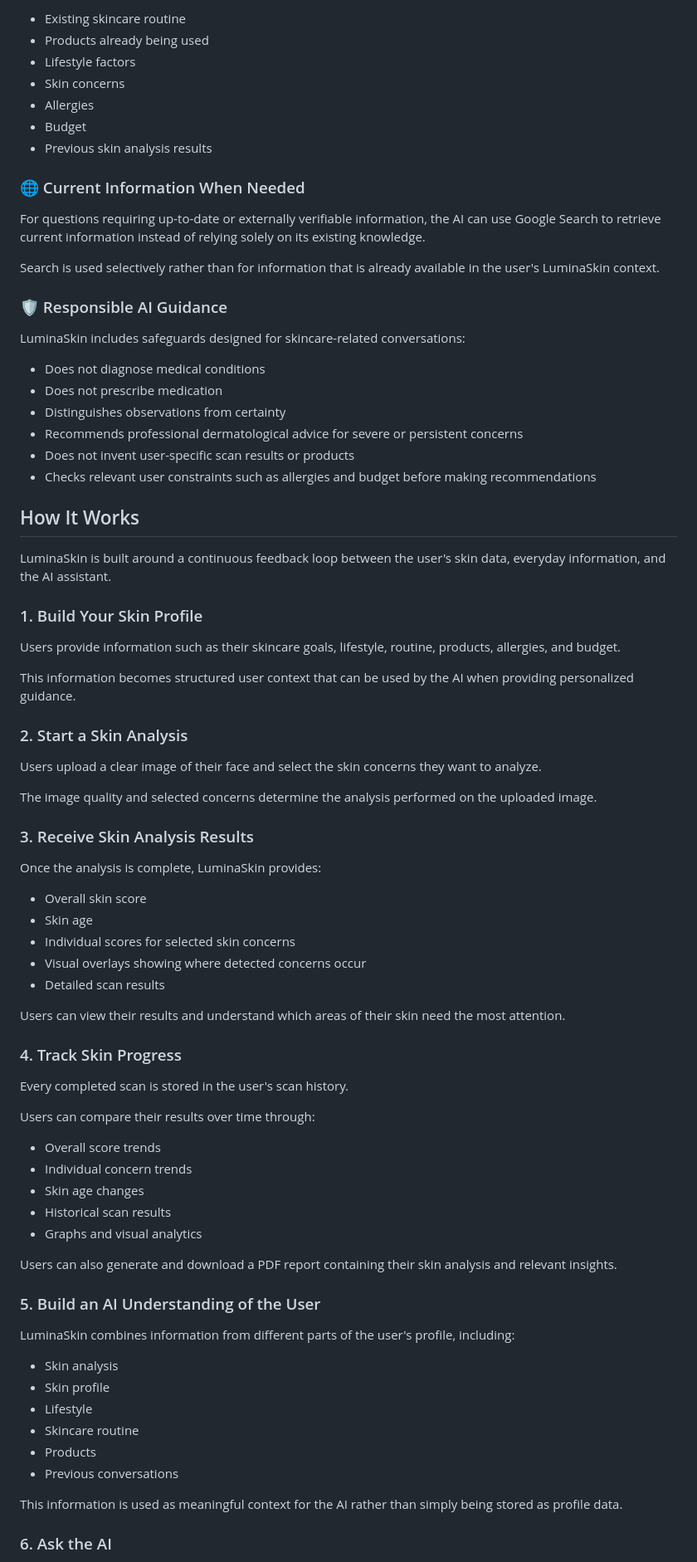
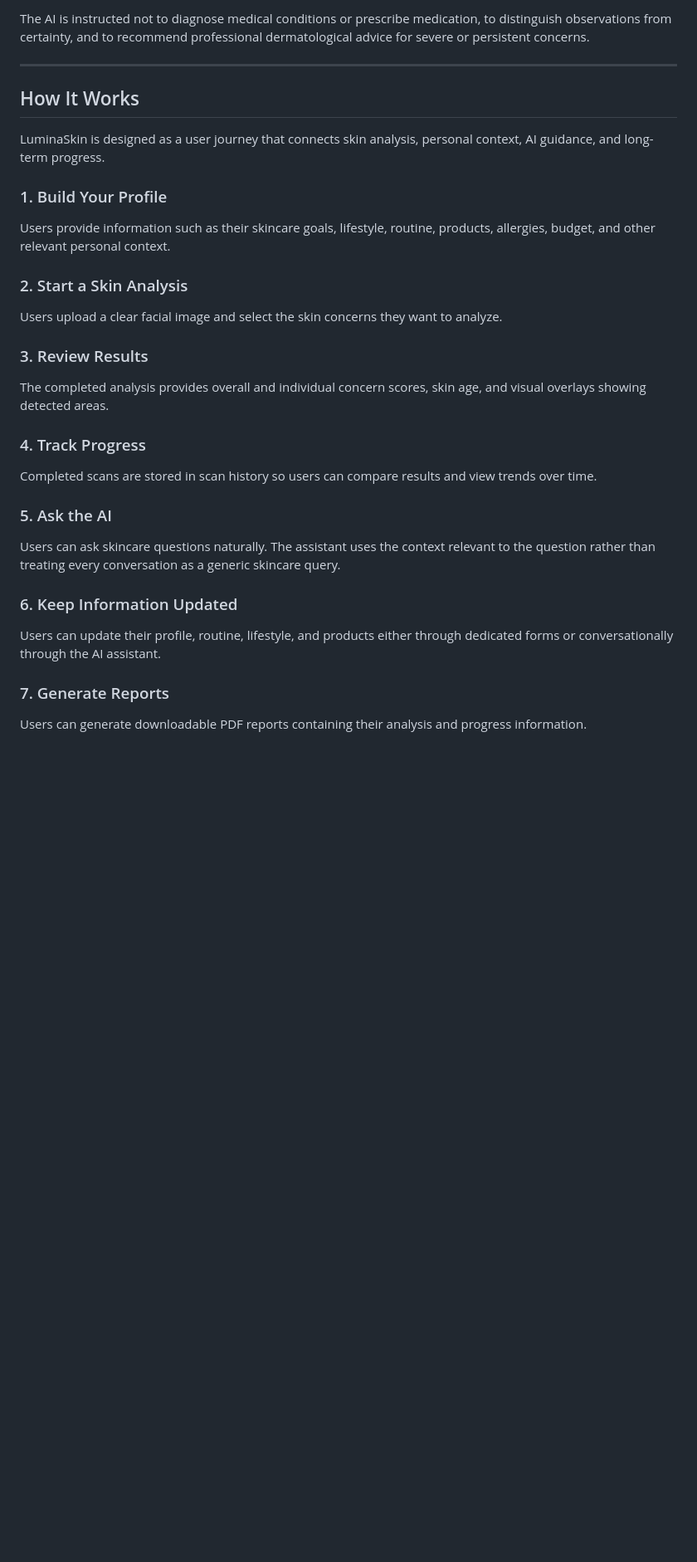
Before and after one commit to Kevhand/LuminaSkin, a Markdown page: readme.md, the part around one of its changes. Shown at 83% size. Drawn GitHub-style; blank space fills up the shorter version.

```diff
--- a/readme.md
+++ b/readme.md
@@ -79,86 +82,37 @@ Recommendations can take into account:
 
-- Existing skincare routine
-- Products already being used
-- Lifestyle factors
-- Skin concerns
-- Allergies
-- Budget
-- Previous skin analysis results
+The AI is instructed not to diagnose medical conditions or prescribe medication, to distinguish observations from certainty, and to recommend professional dermatological advice for severe or persistent concerns.
 
-### 🌐 Current Information When Needed
-
-For questions requiring up-to-date or externally verifiable information, the AI can use Google Search to retrieve current information instead of relying solely on its existing knowledge.
-
-Search is used selectively rather than for information that is already available in the user's LuminaSkin context.
-
-### 🛡️ Responsible AI Guidance
-
-LuminaSkin includes safeguards designed for skincare-related conversations:
-
-- Does not diagnose medical conditions
-- Does not prescribe medication
-- Distinguishes observations from certainty
-- Recommends professional dermatological advice for severe or persistent concerns
-- Does not invent user-specific scan results or products
-- Checks relevant user constraints such as allergies and budget before making recommendations
-
-
-
+---
 
 ## How It Works
 
-LuminaSkin is built around a continuous feedback loop between the user's skin data, everyday information, and the AI assistant.
+LuminaSkin is designed as a user journey that connects skin analysis, personal context, AI guidance, and long-term progress.
 
-### 1. Build Your Skin Profile
+### 1. Build Your Profile
 
-Users provide information such as their skincare goals, lifestyle, routine, products, allergies, and budget.
-
-This information becomes structured user context that can be used by the AI when providing personalized guidance.
+Users provide information such as their skincare goals, lifestyle, routine, products, allergies, budget, and other relevant personal context.
 
 ### 2. Start a Skin Analysis
 
-Users upload a clear image of their face and select the skin concerns they want to analyze.
+Users upload a clear facial image and select the skin concerns they want to analyze.
 
-The image quality and selected concerns determine the analysis performed on the uploaded image.
+### 3. Review Results
 
-### 3. Receive Skin Analysis Results
+The completed analysis provides overall and individual concern scores, skin age, and visual overlays showing detected areas.
 
-Once the analysis is complete, LuminaSkin provides:
+### 4. Track Progress
 
-- Overall skin score
-- Skin age
-- Individual scores for selected skin concerns
-- Visual overlays showing where detected concerns occur
-- Detailed scan results
+Completed scans are stored in scan history so users can compare results and view trends over time.
 
-Users can view their results and understand which areas of their skin need the most attention.
+### 5. Ask the AI
 
-### 4. Track Skin Progress
+Users can ask skincare questions naturally. The assistant uses the context relevant to the question rather than treating every conversation as a generic skincare query.
 
-Every completed scan is stored in the user's scan history.
+### 6. Keep Information Updated
 
-Users can compare their results over time through:
+Users can update their profile, routine, lifestyle, and products either through dedicated forms or conversationally through the AI assistant.
 
-- Overall score trends
-- Individual concern trends
-- Skin age changes
-- Historical scan results
-- Graphs and visual analytics
+### 7. Generate Reports
 
-Users can also generate and download a PDF report containing their skin analysis and relevant insights.
+Users can generate downloadable PDF reports containing their analysis and progress information.
 
-### 5. Build an AI Understanding of the User
-
-LuminaSkin combines information from different parts of the user's profile, including:
-
-- Skin analysis
-- Skin profile
-- Lifestyle
-- Skincare routine
-- Products
-- Previous conversations
-
-This information is used as meaningful context for the AI rather than simply being stored as profile data.
-
-### 6. Ask the AI
-
```
Also changed, not shown: other parts of readme.md (+40 -83 lines).
